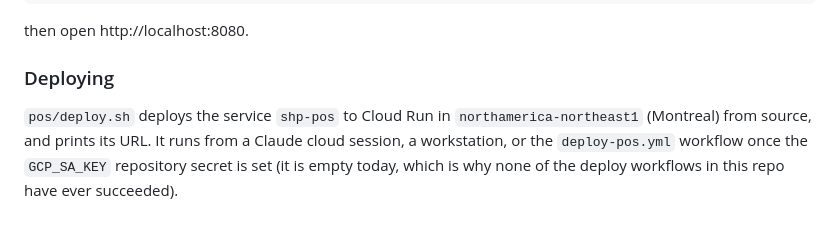
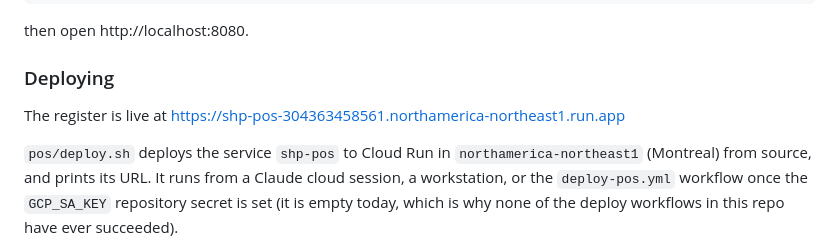
Before and after one commit to mannetsang/trustpilot-ai-pipeline, a Markdown page: pos/README.md, the part around the change. Rendered like a GitHub page; blank space fills up the shorter version.

Commit message:
Record the deployed POS register URL
Co-Authored-By: Claude Fable 5.1 <noreply@anthropic.com>
Claude-Session: https://claude.ai/code/session_01AU4iW2y9fMhTAzBRFyBojA

```diff
--- a/pos/README.md
+++ b/pos/README.md
@@ -43,6 +43,8 @@ set SUPABASE_DB_URL=... && set POS_ACCESS_CODE=1234 && python pos\src\cloud_run\
 then open http://localhost:8080.
 
 ### Deploying
+
+The register is live at https://shp-pos-304363458561.northamerica-northeast1.run.app
 
 `pos/deploy.sh` deploys the service `shp-pos` to Cloud Run in
 `northamerica-northeast1` (Montreal) from source, and prints its URL. It runs
```
